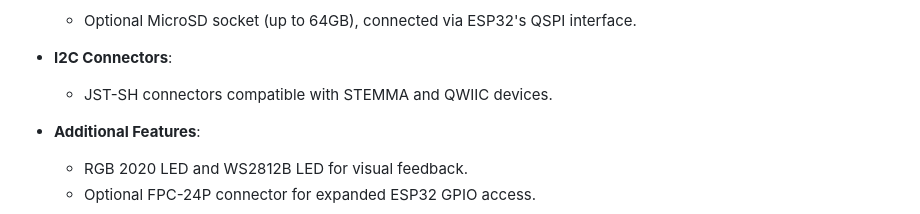
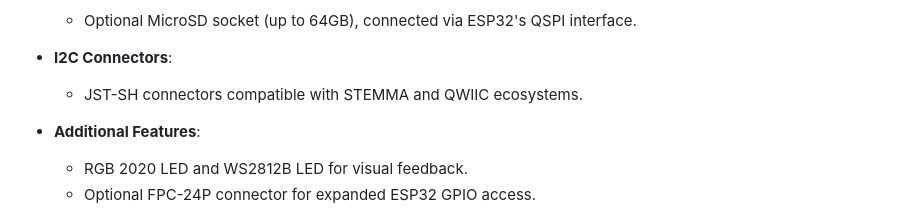
Before and after one commit to UNIT-Electronics/DualMCU-ONE, a Markdown page: README.md, the part around the change. Drawn GitHub-style.

Commit message:
DO0001 docs: Upload initial files

```diff
--- a/README.md
+++ b/README.md
@@ -41,7 +41,7 @@ Key enhancements over its predecessor, the DualMCU, include:
   - Optional MicroSD socket (up to 64GB), connected via ESP32's QSPI interface.
 
 - **I2C Connectors**:
-  - JST-SH connectors compatible with STEMMA and QWIIC devices.
+  - JST-SH connectors compatible with STEMMA and QWIIC ecosystems.
 
 - **Additional Features**:
   - RGB 2020 LED and WS2812B LED for visual feedback.
```
